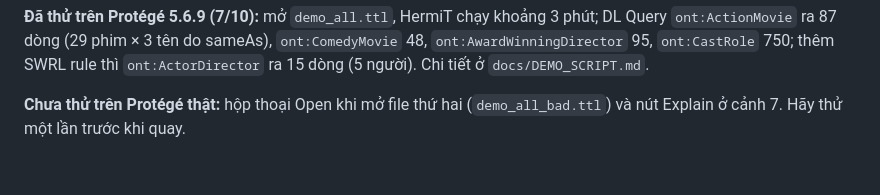
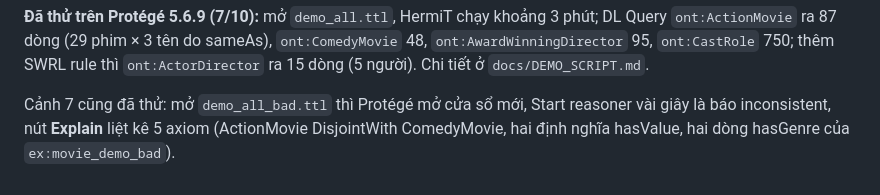
Before and after one commit to minhdo2207/it6390e-lod-capstone, a Markdown page: docs/DEMO_VIDEO_SCRIPT.md, the part around the change. Rendered like a GitHub page.

```diff
--- a/docs/DEMO_VIDEO_SCRIPT.md
+++ b/docs/DEMO_VIDEO_SCRIPT.md
@@ -128,4 +128,4 @@ python scripts/sparql_cli.py -n 16
 
 **Đã thử trên Protégé 5.6.9 (7/10):** mở `demo_all.ttl`, HermiT chạy khoảng 3 phút; DL Query `ont:ActionMovie` ra 87 dòng (29 phim × 3 tên do sameAs), `ont:ComedyMovie` 48, `ont:AwardWinningDirector` 95, `ont:CastRole` 750; thêm SWRL rule thì `ont:ActorDirector` ra 15 dòng (5 người). Chi tiết ở `docs/DEMO_SCRIPT.md`.
 
-**Chưa thử trên Protégé thật:** hộp thoại Open khi mở file thứ hai (`demo_all_bad.ttl`) và nút Explain ở cảnh 7. Hãy thử một lần trước khi quay.
+Cảnh 7 cũng đã thử: mở `demo_all_bad.ttl` thì Protégé mở cửa sổ mới, Start reasoner vài giây là báo inconsistent, nút **Explain** liệt kê 5 axiom (ActionMovie DisjointWith ComedyMovie, hai định nghĩa hasValue, hai dòng hasGenre của `ex:movie_demo_bad`).
```
Also changed, not shown: docs/DEMO_SCRIPT.md (+9 -8 lines).
